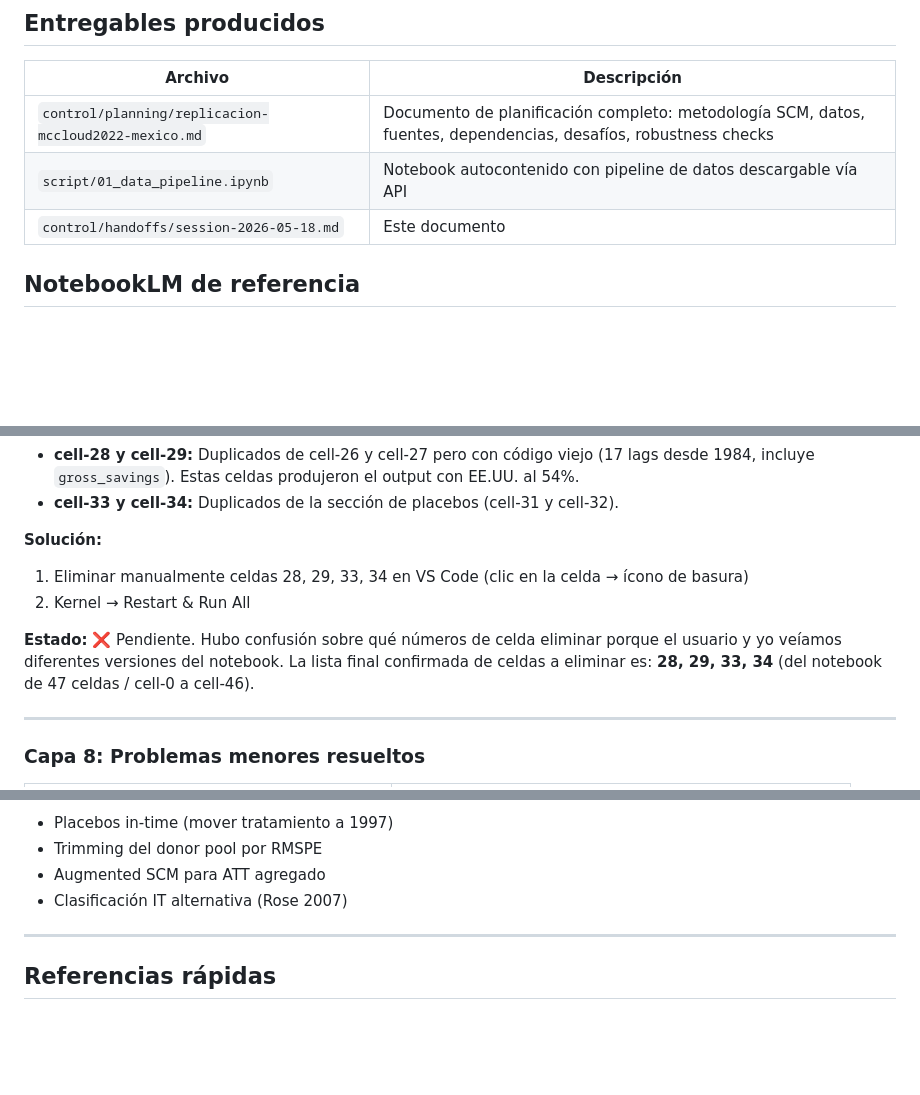
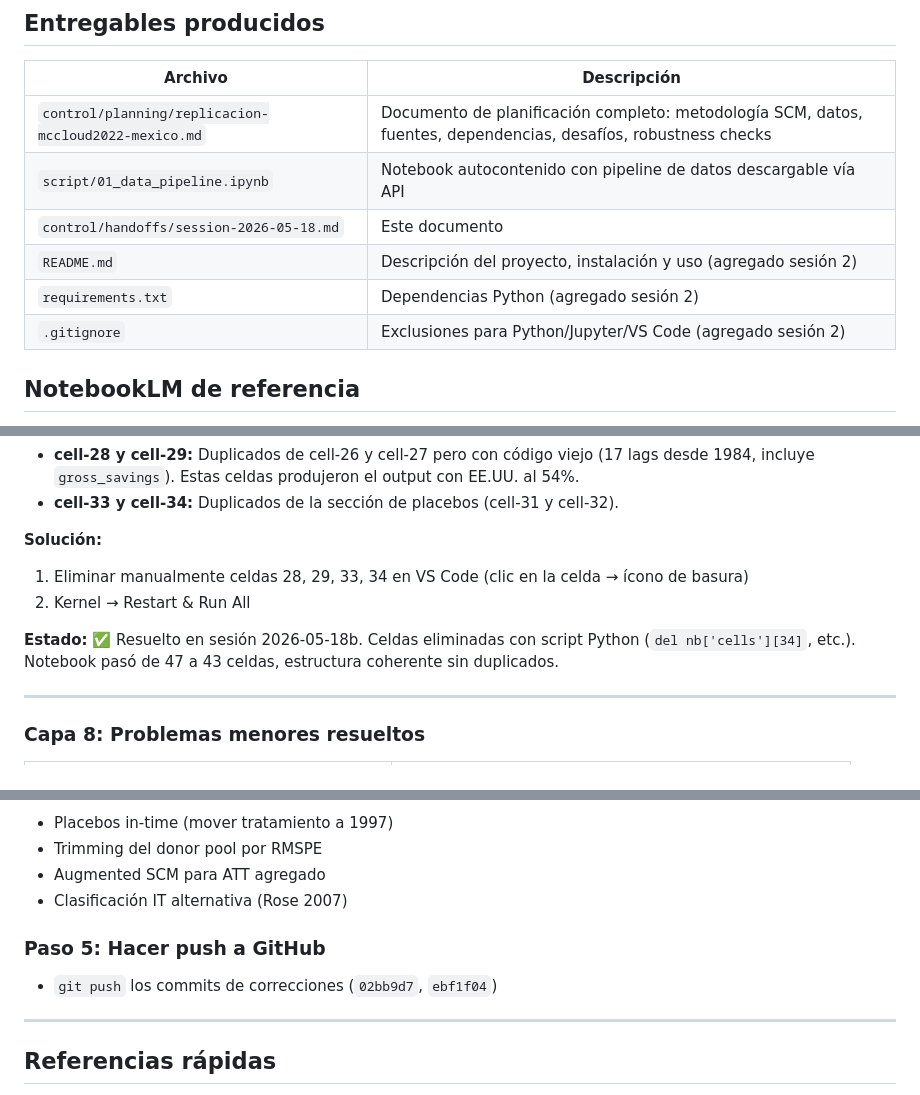
Before and after one commit to br0san/synth_con_econ_II, a Markdown page: control/handoffs/session-2026-05-18.md, 3 parts joined by grey strips. Rendered like a GitHub page; blank space fills up the shorter version.

```diff
--- a/control/handoffs/session-2026-05-18.md
+++ b/control/handoffs/session-2026-05-18.md
@@ -11,6 +11,9 @@ Preparar todo lo necesario para replicar McCloud (2022) — "Does domestic inves
 | `control/planning/replicacion-mccloud2022-mexico.md` | Documento de planificación completo: metodología SCM, datos, fuentes, dependencias, desafíos, robustness checks |
 | `script/01_data_pipeline.ipynb` | Notebook autocontenido con pipeline de datos descargable vía API |
 | `control/handoffs/session-2026-05-18.md` | Este documento |
+| `README.md` | Descripción del proyecto, instalación y uso (agregado sesión 2) |
+| `requirements.txt` | Dependencias Python (agregado sesión 2) |
+| `.gitignore` | Exclusiones para Python/Jupyter/VS Code (agregado sesión 2) |
 
 ## NotebookLM de referencia
 
@@ -126,7 +129,7 @@ Además, múltiples ediciones con `NotebookEdit` en modo `insert` crearon **celd
 1. Eliminar manualmente celdas 28, 29, 33, 34 en VS Code (clic en la celda → ícono de basura)
 2. Kernel → Restart & Run All
 
-**Estado:** ❌ Pendiente. Hubo confusión sobre qué números de celda eliminar porque el usuario y yo veíamos diferentes versiones del notebook. La lista final confirmada de celdas a eliminar es: **28, 29, 33, 34** (del notebook de 47 celdas / cell-0 a cell-46).
+**Estado:** ✅ Resuelto en sesión 2026-05-18b. Celdas eliminadas con script Python (`del nb['cells'][34]`, etc.). Notebook pasó de 47 a 43 celdas, estructura coherente sin duplicados.
 
 ---
 
@@ -172,6 +208,9 @@ Además, múltiples ediciones con `NotebookEdit` en modo `insert` crearon **celd
 - Trimming del donor pool por RMSPE
 - Augmented SCM para ATT agregado
 - Clasificación IT alternativa (Rose 2007)
+
+### Paso 5: Hacer push a GitHub
+- `git push` los commits de correcciones (`02bb9d7`, `ebf1f04`)
 
 ---
 
```
Also changed, not shown: other parts of control/handoffs/session-2026-05-18.md (+43 -10 lines).
